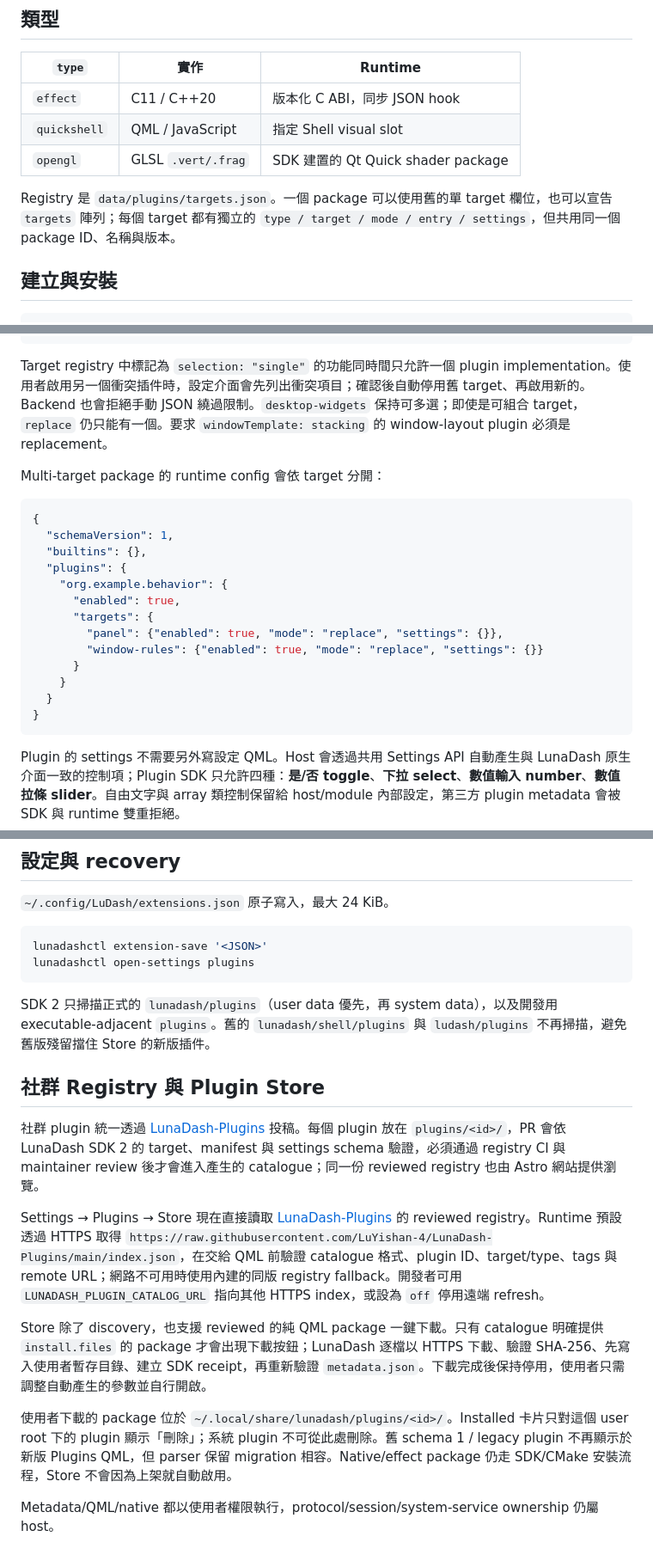
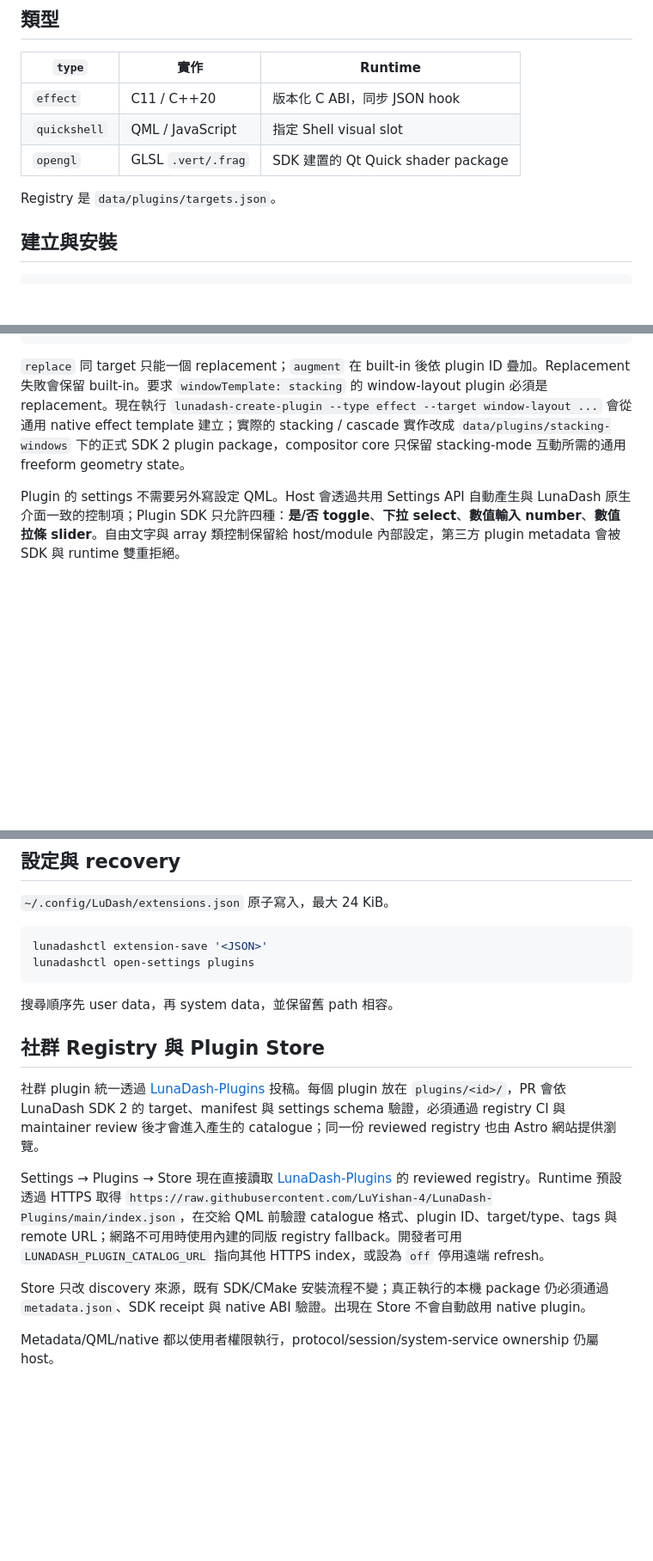
Before and after one commit to LuYishan-4/LunaDash, a Markdown page: docs/zh/PLUGINS.md, 3 parts joined by grey strips. Shown at 86% size. Drawn GitHub-style; blank space fills up the shorter version.

Commit message:
chore(pr): keep workflow and docs out of implementation PR

````diff
--- a/docs/zh/PLUGINS.md
+++ b/docs/zh/PLUGINS.md
@@ -12,7 +12,7 @@ LunaDash Plugin SDK 2 提供 feature hook、visual slot 與共用 metadata。內
 | `quickshell` | QML / JavaScript | 指定 Shell visual slot |
 | `opengl` | GLSL `.vert/.frag` | SDK 建置的 Qt Quick shader package |
 
-Registry 是 `data/plugins/targets.json`。一個 package 可以使用舊的單 target 欄位，也可以宣告 `targets` 陣列；每個 target 都有獨立的 `type / target / mode / entry / settings`，但共用同一個 package ID、名稱與版本。
+Registry 是 `data/plugins/targets.json`。
 
 ## 建立與安裝
 
@@ -62,25 +62,7 @@ QML/JS/assets 用 `FILES` 明確列出。不要只手動 copy source folder；SD
 }
 ```
 
-Target registry 中標記為 `selection: "single"` 的功能同時間只允許一個 plugin implementation。使用者啟用另一個衝突插件時，設定介面會先列出衝突項目；確認後自動停用舊 target、再啟用新的。Backend 也會拒絕手動 JSON 繞過限制。`desktop-widgets` 保持可多選；即使是可組合 target，`replace` 仍只能有一個。要求 `windowTemplate: stacking` 的 window-layout plugin 必須是 replacement。
-
-Multi-target package 的 runtime config 會依 target 分開：
-
-```json
-{
-  "schemaVersion": 1,
-  "builtins": {},
-  "plugins": {
-    "org.example.behavior": {
-      "enabled": true,
-      "targets": {
-        "panel": {"enabled": true, "mode": "replace", "settings": {}},
-        "window-rules": {"enabled": true, "mode": "replace", "settings": {}}
-      }
-    }
-  }
-}
-```
+`replace` 同 target 只能一個 replacement；`augment` 在 built-in 後依 plugin ID 疊加。Replacement 失敗會保留 built-in。要求 `windowTemplate: stacking` 的 window-layout plugin 必須是 replacement。現在執行 `lunadash-create-plugin --type effect --target window-layout ...` 會從通用 native effect template 建立；實際的 stacking / cascade 實作改成 `data/plugins/stacking-windows` 下的正式 SDK 2 plugin package，compositor core 只保留 stacking-mode 互動所需的通用 freeform geometry state。
 
 Plugin 的 settings 不需要另外寫設定 QML。Host 會透過共用 Settings API 自動產生與 LunaDash 原生介面一致的控制項；Plugin SDK 只允許四種：**是/否 toggle**、**下拉 select**、**數值輸入 number**、**數值拉條 slider**。自由文字與 array 類控制保留給 host/module 內部設定，第三方 plugin metadata 會被 SDK 與 runtime 雙重拒絕。
 
@@ -127,7 +109,7 @@ lunadashctl extension-save '<JSON>'
 lunadashctl open-settings plugins
 ```
 
-SDK 2 只掃描正式的 `lunadash/plugins`（user data 優先，再 system data），以及開發用 executable-adjacent `plugins`。舊的 `lunadash/shell/plugins` 與 `ludash/plugins` 不再掃描，避免舊版殘留擋住 Store 的新版插件。
+搜尋順序先 user data，再 system data，並保留舊 path 相容。
 
 ## 社群 Registry 與 Plugin Store
 
@@ -135,8 +117,6 @@ SDK 2 只掃描正式的 `lunadash/plugins`（user data 優先，再 system data
 
 Settings → Plugins → Store 現在直接讀取 [LunaDash-Plugins](https://github.com/LuYishan-4/LunaDash-Plugins) 的 reviewed registry。Runtime 預設透過 HTTPS 取得 `https://raw.githubusercontent.com/LuYishan-4/LunaDash-Plugins/main/index.json`，在交給 QML 前驗證 catalogue 格式、plugin ID、target/type、tags 與 remote URL；網路不可用時使用內建的同版 registry fallback。開發者可用 `LUNADASH_PLUGIN_CATALOG_URL` 指向其他 HTTPS index，或設為 `off` 停用遠端 refresh。
 
-Store 除了 discovery，也支援 reviewed 的純 QML package 一鍵下載。只有 catalogue 明確提供 `install.files` 的 package 才會出現下載按鈕；LunaDash 逐檔以 HTTPS 下載、驗證 SHA-256、先寫入使用者暫存目錄、建立 SDK receipt，再重新驗證 `metadata.json`。下載完成後保持停用，使用者只需調整自動產生的參數並自行開啟。
-
-使用者下載的 package 位於 `~/.local/share/lunadash/plugins/<id>/`。Installed 卡片只對這個 user root 下的 plugin 顯示「刪除」；系統 plugin 不可從此處刪除。舊 schema 1 / legacy plugin 不再顯示於新版 Plugins QML，但 parser 保留 migration 相容。Native/effect package 仍走 SDK/CMake 安裝流程，Store 不會因為上架就自動啟用。
+Store 只改 discovery 來源，既有 SDK/CMake 安裝流程不變；真正執行的本機 package 仍必須通過 `metadata.json`、SDK receipt 與 native ABI 驗證。出現在 Store 不會自動啟用 native plugin。
 
 Metadata/QML/native 都以使用者權限執行，protocol/session/system-service ownership 仍屬 host。
````
